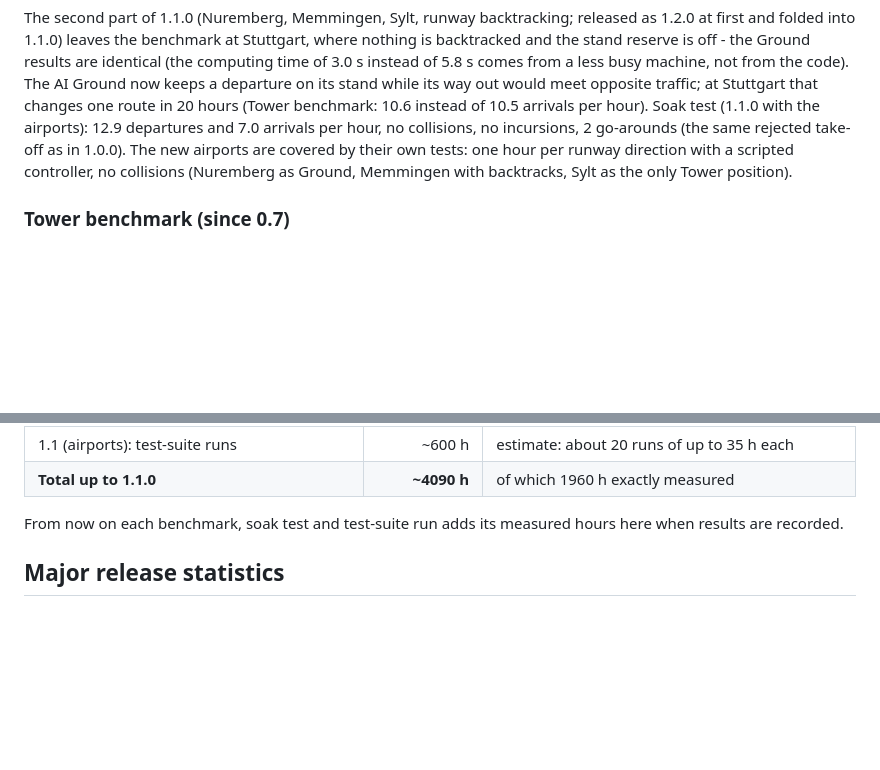
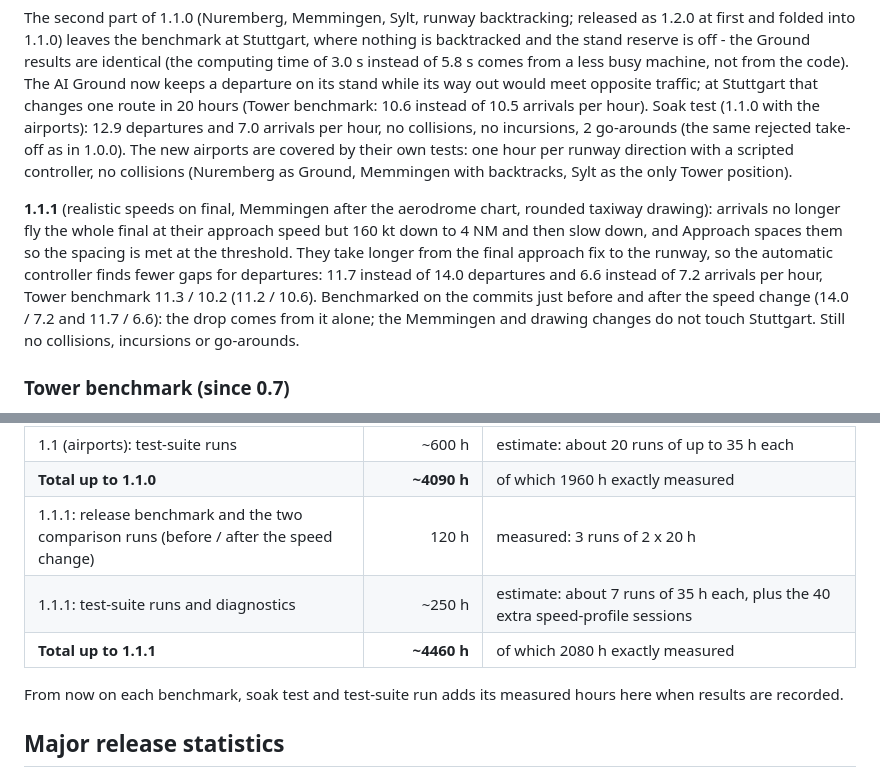
Before and after one commit to LinoKing09/ultimate-atc, a Markdown page: docs/benchmarks.md, 2 parts joined by grey strips. Drawn GitHub-style; blank space fills up the shorter version.

```diff
--- a/docs/benchmarks.md
+++ b/docs/benchmarks.md
@@ -64,6 +65,8 @@ Soak test (0.5.0, 20 h with special events and more heavies in every third sessi
 
 The second part of 1.1.0 (Nuremberg, Memmingen, Sylt, runway backtracking; released as 1.2.0 at first and folded into 1.1.0) leaves the benchmark at Stuttgart, where nothing is backtracked and the stand reserve is off - the Ground results are identical (the computing time of 3.0 s instead of 5.8 s comes from a less busy machine, not from the code). The AI Ground now keeps a departure on its stand while its way out would meet opposite traffic; at Stuttgart that changes one route in 20 hours (Tower benchmark: 10.6 instead of 10.5 arrivals per hour). Soak test (1.1.0 with the airports): 12.9 departures and 7.0 arrivals per hour, no collisions, no incursions, 2 go-arounds (the same rejected take-off as in 1.0.0). The new airports are covered by their own tests: one hour per runway direction with a scripted controller, no collisions (Nuremberg as Ground, Memmingen with backtracks, Sylt as the only Tower position).
 
+**1.1.1** (realistic speeds on final, Memmingen after the aerodrome chart, rounded taxiway drawing): arrivals no longer fly the whole final at their approach speed but 160 kt down to 4 NM and then slow down, and Approach spaces them so the spacing is met at the threshold. They take longer from the final approach fix to the runway, so the automatic controller finds fewer gaps for departures: 11.7 instead of 14.0 departures and 6.6 instead of 7.2 arrivals per hour, Tower benchmark 11.3 / 10.2 (11.2 / 10.6). Benchmarked on the commits just before and after the speed change (14.0 / 7.2 and 11.7 / 6.6): the drop comes from it alone; the Memmingen and drawing changes do not touch Stuttgart. Still no collisions, incursions or go-arounds.
+
 ### Tower benchmark (since 0.7)
 
 The same 20 sessions with you as **Tower** (Ground and Delivery run by the simulator) and a simple scripted Tower controller: it clears arrivals to land inside 4 NM when nobody is lined up, clears a departure for take-off when the runway is free, the next arrival is more than 110 s away, the departure spacing is met and its CTOT window is open, hands departures to Radar and arrivals to Ground when they ask, and clears crossings when the runway is free and the next arrival is more than 90 s away.
@@ -114,6 +118,9 @@ How many hours of traffic have been simulated while developing and testing the s
 | 1.1 (airports): airport diagnostic runs (EDDN, EDJA, EDXW: 1-h sessions per runway and seed while tuning) | ~150 h | estimate from the run lengths |
 | 1.1 (airports): test-suite runs | ~600 h | estimate: about 20 runs of up to 35 h each |
 | **Total up to 1.1.0** | **~4090 h** | of which 1960 h exactly measured |
+| 1.1.1: release benchmark and the two comparison runs (before / after the speed change) | 120 h | measured: 3 runs of 2 x 20 h |
+| 1.1.1: test-suite runs and diagnostics | ~250 h | estimate: about 7 runs of 35 h each, plus the 40 extra speed-profile sessions |
+| **Total up to 1.1.1** | **~4460 h** | of which 2080 h exactly measured |
 
 From now on each benchmark, soak test and test-suite run adds its measured hours here when results are recorded.
 
```
Also changed, not shown: other parts of docs/benchmarks.md (+2 -0 lines), CHANGELOG.md (+1 -1 lines).
